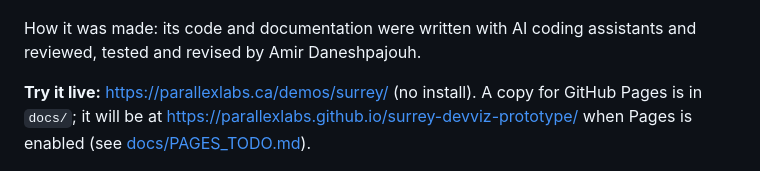
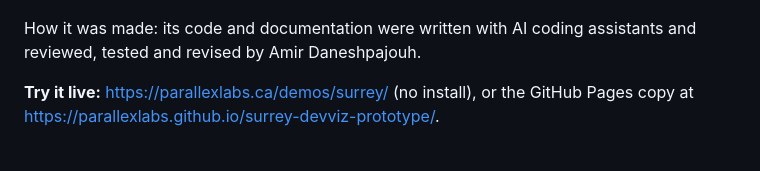
Before and after one commit to parallexlabs/surrey-devviz-prototype, a Markdown page: README.md, the part around the change. Rendered like a GitHub page.

Commit message:
Point the README at the live GitHub Pages copy
The demo is now published on GitHub Pages, so the README links to it directly instead of saying it will go live once Pages is enabled.

```diff
--- a/README.md
+++ b/README.md
@@ -6,7 +6,7 @@ A public-data prototype by ParalleX Labs Inc. that maps development applications
 
 How it was made: its code and documentation were written with AI coding assistants and reviewed, tested and revised by Amir Daneshpajouh.
 
-**Try it live:** https://parallexlabs.ca/demos/surrey/ (no install). A copy for GitHub Pages is in `docs/`; it will be at https://parallexlabs.github.io/surrey-devviz-prototype/ when Pages is enabled (see [docs/PAGES_TODO.md](docs/PAGES_TODO.md)).
+**Try it live:** https://parallexlabs.ca/demos/surrey/ (no install), or the GitHub Pages copy at https://parallexlabs.github.io/surrey-devviz-prototype/.
 
 [![Screen recording preview of the Surrey development map demo](docs/media/demo-preview.gif)](https://parallexlabs.github.io/surrey-devviz-prototype/media/demo.mp4)
 
```
